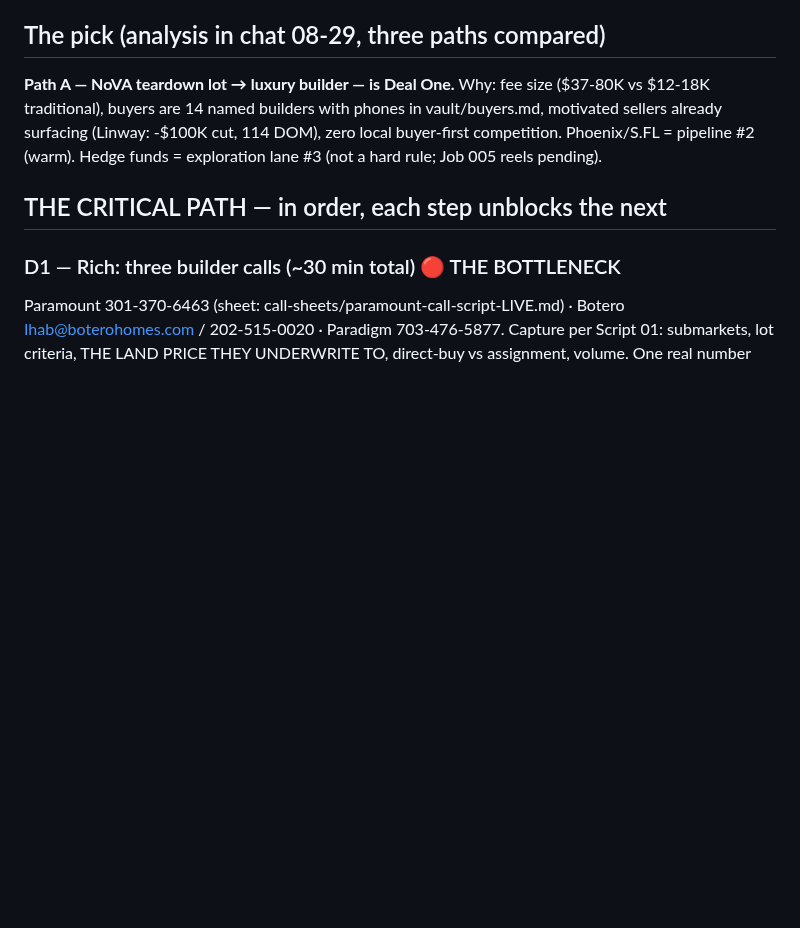
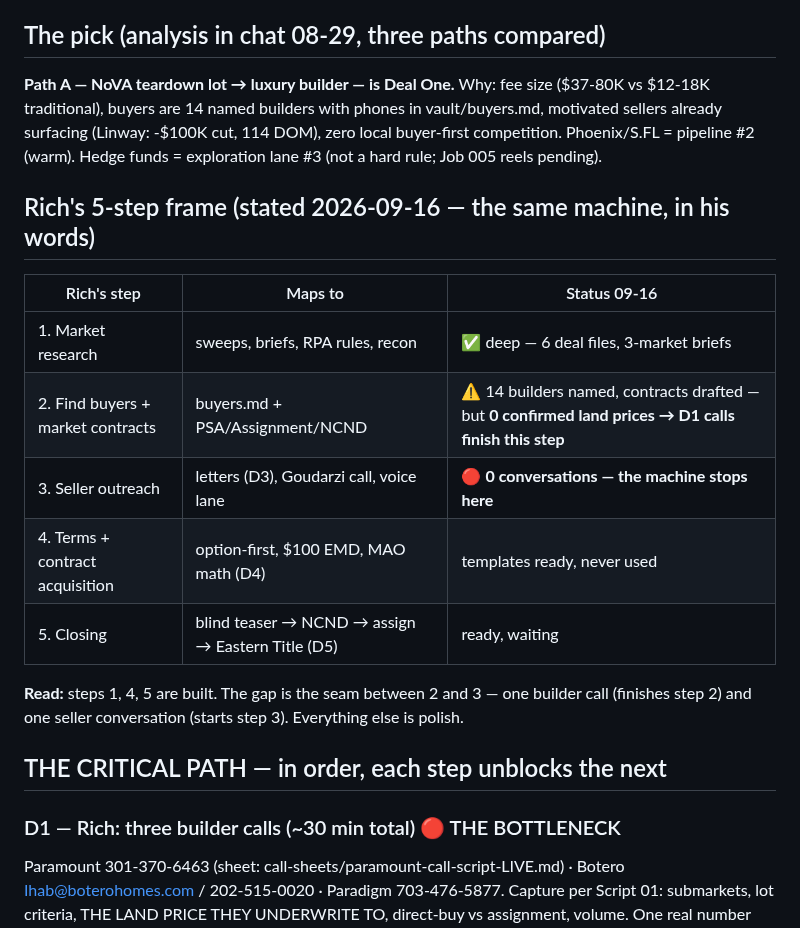
Before and after one commit to RifrafPro/C-Users-Admin-Desktop-Income-Notes, a Markdown page: vault/road-to-deal-one.md, the part around the change. Rendered like a GitHub page; blank space fills up the shorter version.

Commit message:
Record Rich's 5-step land-flipping frame in road-to-deal-one with per-step status
Co-Authored-By: Claude Fable 5 <noreply@anthropic.com>
Claude-Session: https://claude.ai/code/session_01JAc1KaJSMiups51HBar2rh

```diff
--- a/vault/road-to-deal-one.md
+++ b/vault/road-to-deal-one.md
@@ -10,6 +10,17 @@ Why: fee size ($37-80K vs $12-18K traditional), buyers are 14 named builders wit
 in vault/buyers.md, motivated sellers already surfacing (Linway: -$100K cut, 114 DOM),
 zero local buyer-first competition. Phoenix/S.FL = pipeline #2 (warm). Hedge funds =
 exploration lane #3 (not a hard rule; Job 005 reels pending).
+
+## Rich's 5-step frame (stated 2026-09-16 — the same machine, in his words)
+| Rich's step | Maps to | Status 09-16 |
+|---|---|---|
+| 1. Market research | sweeps, briefs, RPA rules, recon | ✅ deep — 6 deal files, 3-market briefs |
+| 2. Find buyers + market contracts | buyers.md + PSA/Assignment/NCND | ⚠️ 14 builders named, contracts drafted — but **0 confirmed land prices → D1 calls finish this step** |
+| 3. Seller outreach | letters (D3), Goudarzi call, voice lane | 🔴 **0 conversations — the machine stops here** |
+| 4. Terms + contract acquisition | option-first, $100 EMD, MAO math (D4) | templates ready, never used |
+| 5. Closing | blind teaser → NCND → assign → Eastern Title (D5) | ready, waiting |
+**Read:** steps 1, 4, 5 are built. The gap is the seam between 2 and 3 — one builder call
+(finishes step 2) and one seller conversation (starts step 3). Everything else is polish.
 
 ## THE CRITICAL PATH — in order, each step unblocks the next
 
```
